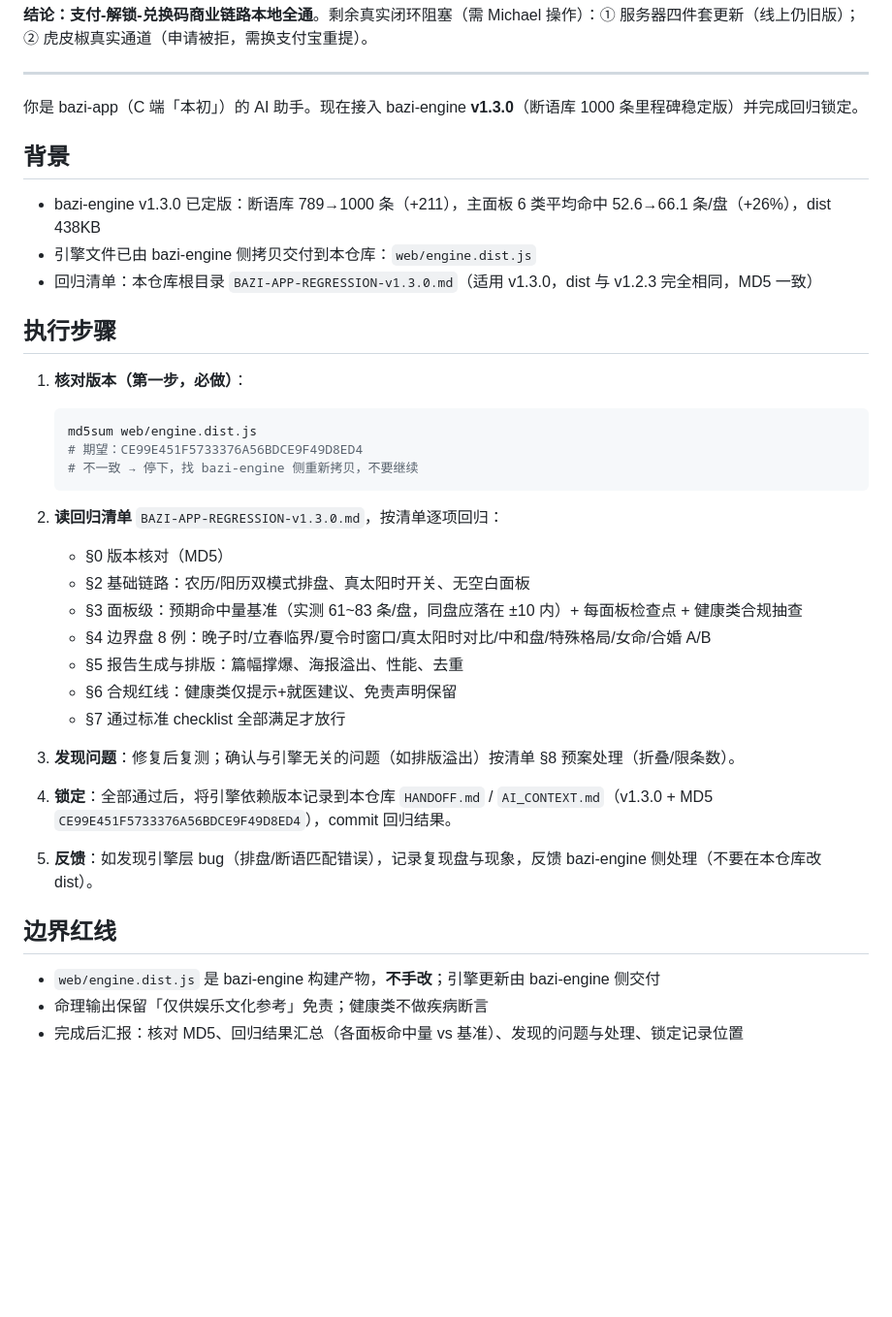
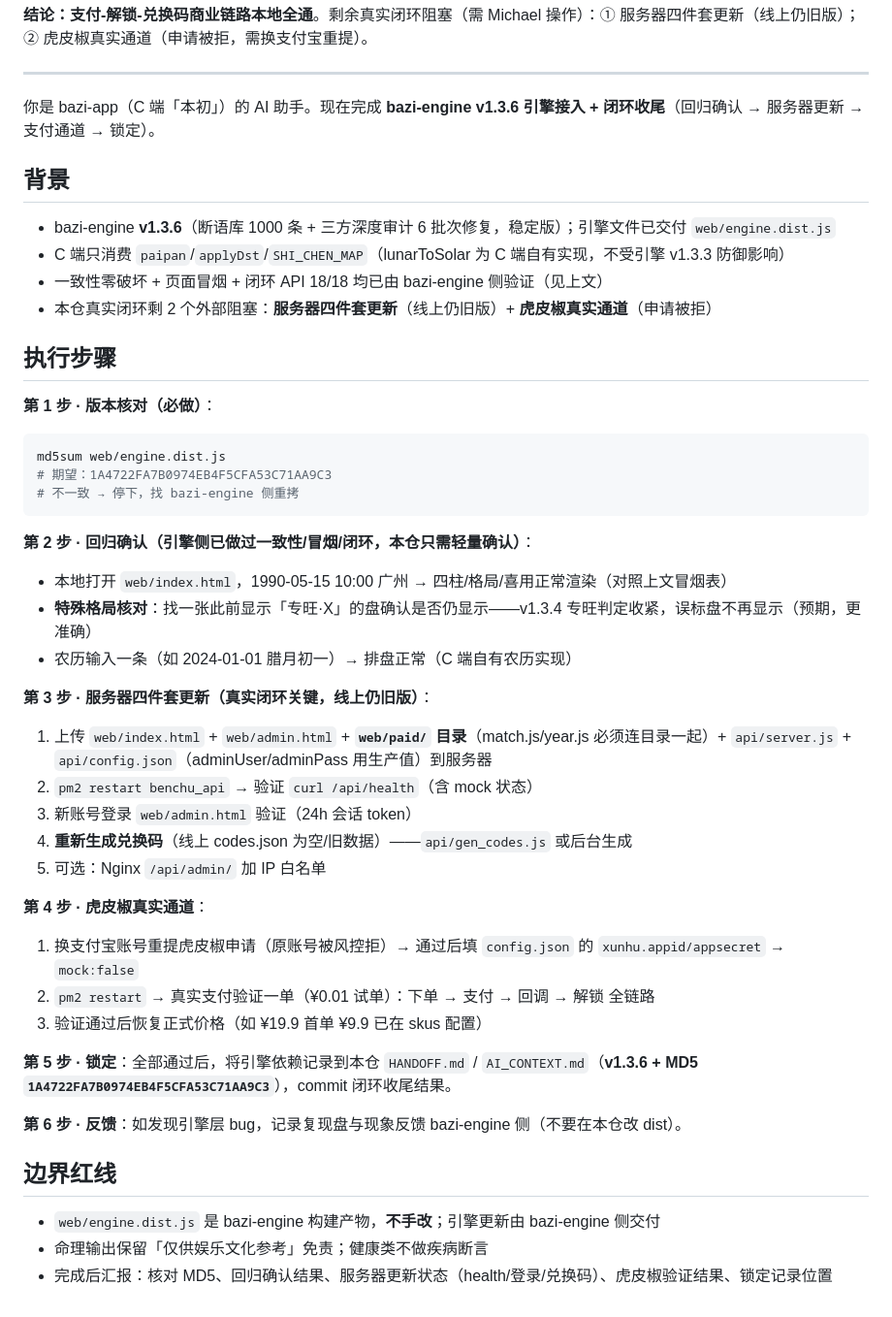
Before and after one commit to ruanxiaoer888/bazi-engine, a Markdown page: docs/BAZI-APP-HANDOFF-v1.3.0.md, the part around one of its changes. Shown at 97% size. Rendered like a GitHub page; blank space fills up the shorter version.

Commit message:
docs: bazi-app 闭环收尾启动指令更新至 v1.3.6——引擎交付状态（MD5 1A4722FA、C 端 3 API 确认、专旺收紧影响说明、lunarToSolar 自有实现不受影响）+ 6 步闭环收尾（版本核对/回归确认/服务器四件套/虎皮椒通道/锁定/反馈）

````diff
--- a/docs/BAZI-APP-HANDOFF-v1.3.0.md
+++ b/docs/BAZI-APP-HANDOFF-v1.3.0.md
@@ -65,40 +66,47 @@ bazi-app 只消费引擎的 **`paipan` / `applyDst` / `SHI_CHEN_MAP`** 三个 AP
 
 ---
 
-你是 bazi-app（C 端「本初」）的 AI 助手。现在接入 bazi-engine **v1.3.0**（断语库 1000 条里程碑稳定版）并完成回归锁定。
+你是 bazi-app（C 端「本初」）的 AI 助手。现在完成 **bazi-engine v1.3.6 引擎接入 + 闭环收尾**（回归确认 → 服务器更新 → 支付通道 → 锁定）。
 
 ## 背景
 
-- bazi-engine v1.3.0 已定版：断语库 789→1000 条（+211），主面板 6 类平均命中 52.6→66.1 条/盘（+26%），dist 438KB
-- 引擎文件已由 bazi-engine 侧拷贝交付到本仓库：`web/engine.dist.js`
-- 回归清单：本仓库根目录 `BAZI-APP-REGRESSION-v1.3.0.md`（适用 v1.3.0，dist 与 v1.2.3 完全相同，MD5 一致）
+- bazi-engine **v1.3.6**（断语库 1000 条 + 三方深度审计 6 批次修复，稳定版）；引擎文件已交付 `web/engine.dist.js`
+- C 端只消费 `paipan`/`applyDst`/`SHI_CHEN_MAP`（lunarToSolar 为 C 端自有实现，不受引擎 v1.3.3 防御影响）
+- 一致性零破坏 + 页面冒烟 + 闭环 API 18/18 均已由 bazi-engine 侧验证（见上文）
+- 本仓真实闭环剩 2 个外部阻塞：**服务器四件套更新**（线上仍旧版）+ **虎皮椒真实通道**（申请被拒）
 
 ## 执行步骤
 
-1. **核对版本（第一步，必做）**：
-   ```bash
-   md5sum web/engine.dist.js
-   # 期望：CE99E451F5733376A56BDCE9F49D8ED4
-   # 不一致 → 停下，找 bazi-engine 侧重新拷贝，不要继续
-   ```
+**第 1 步 · 版本核对（必做）**：
+```bash
+md5sum web/engine.dist.js
+# 期望：1A4722FA7B0974EB4F5CFA53C71AA9C3
+# 不一致 → 停下，找 bazi-engine 侧重拷
+```
 
-2. **读回归清单** `BAZI-APP-REGRESSION-v1.3.0.md`，按清单逐项回归：
-   - §0 版本核对（MD5）
-   - §2 基础链路：农历/阳历双模式排盘、真太阳时开关、无空白面板
-   - §3 面板级：预期命中量基准（实测 61~83 条/盘，同盘应落在 ±10 内）+ 每面板检查点 + 健康类合规抽查
-   - §4 边界盘 8 例：晚子时/立春临界/夏令时窗口/真太阳时对比/中和盘/特殊格局/女命/合婚 A/B
-   - §5 报告生成与排版：篇幅撑爆、海报溢出、性能、去重
-   - §6 合规红线：健康类仅提示+就医建议、免责声明保留
-   - §7 通过标准 checklist 全部满足才放行
+**第 2 步 · 回归确认（引擎侧已做过一致性/冒烟/闭环，本仓只需轻量确认）**：
+- 本地打开 `web/index.html`，1990-05-15 10:00 广州 → 四柱/格局/喜用正常渲染（对照上文冒烟表）
+- **特殊格局核对**：找一张此前显示「专旺·X」的盘确认是否仍显示——v1.3.4 专旺判定收紧，误标盘不再显示（预期，更准确）
+- 农历输入一条（如 2024-01-01 腊月初一）→ 排盘正常（C 端自有农历实现）
 
-3. **发现问题**：修复后复测；确认与引擎无关的问题（如排版溢出）按清单 §8 预案处理（折叠/限条数）。
+**第 3 步 · 服务器四件套更新（真实闭环关键，线上仍旧版）**：
+1. 上传 `web/index.html` + `web/admin.html` + **`web/paid/` 目录**（match.js/year.js 必须连目录一起）+ `api/server.js` + `api/config.json`（adminUser/adminPass 用生产值）到服务器
+2. `pm2 restart benchu_api` → 验证 `curl /api/health`（含 mock 状态）
+3. 新账号登录 `web/admin.html` 验证（24h 会话 token）
+4. **重新生成兑换码**（线上 codes.json 为空/旧数据）——`api/gen_codes.js` 或后台生成
+5. 可选：Nginx `/api/admin/` 加 IP 白名单
 
-4. **锁定**：全部通过后，将引擎依赖版本记录到本仓库 `HANDOFF.md` / `AI_CONTEXT.md`（v1.3.0 + MD5 `CE99E451F5733376A56BDCE9F49D8ED4`），commit 回归结果。
+**第 4 步 · 虎皮椒真实通道**：
+1. 换支付宝账号重提虎皮椒申请（原账号被风控拒）→ 通过后填 `config.json` 的 `xunhu.appid/appsecret` → `mock:false`
+2. `pm2 restart` → 真实支付验证一单（¥0.01 试单）：下单 → 支付 → 回调 → 解锁 全链路
+3. 验证通过后恢复正式价格（如 ¥19.9 首单 ¥9.9 已在 skus 配置）
 
-5. **反馈**：如发现引擎层 bug（排盘/断语匹配错误），记录复现盘与现象，反馈 bazi-engine 侧处理（不要在本仓库改 dist）。
+**第 5 步 · 锁定**：全部通过后，将引擎依赖记录到本仓 `HANDOFF.md` / `AI_CONTEXT.md`（**v1.3.6 + MD5 `1A4722FA7B0974EB4F5CFA53C71AA9C3`**），commit 闭环收尾结果。
+
+**第 6 步 · 反馈**：如发现引擎层 bug，记录复现盘与现象反馈 bazi-engine 侧（不要在本仓改 dist）。
 
 ## 边界红线
 
 - `web/engine.dist.js` 是 bazi-engine 构建产物，**不手改**；引擎更新由 bazi-engine 侧交付
 - 命理输出保留「仅供娱乐文化参考」免责；健康类不做疾病断言
-- 完成后汇报：核对 MD5、回归结果汇总（各面板命中量 vs 基准）、发现的问题与处理、锁定记录位置
+- 完成后汇报：核对 MD5、回归确认结果、服务器更新状态（health/登录/兑换码）、虎皮椒验证结果、锁定记录位置
````
Also changed, not shown: other parts of docs/BAZI-APP-HANDOFF-v1.3.0.md (+12 -11 lines).
